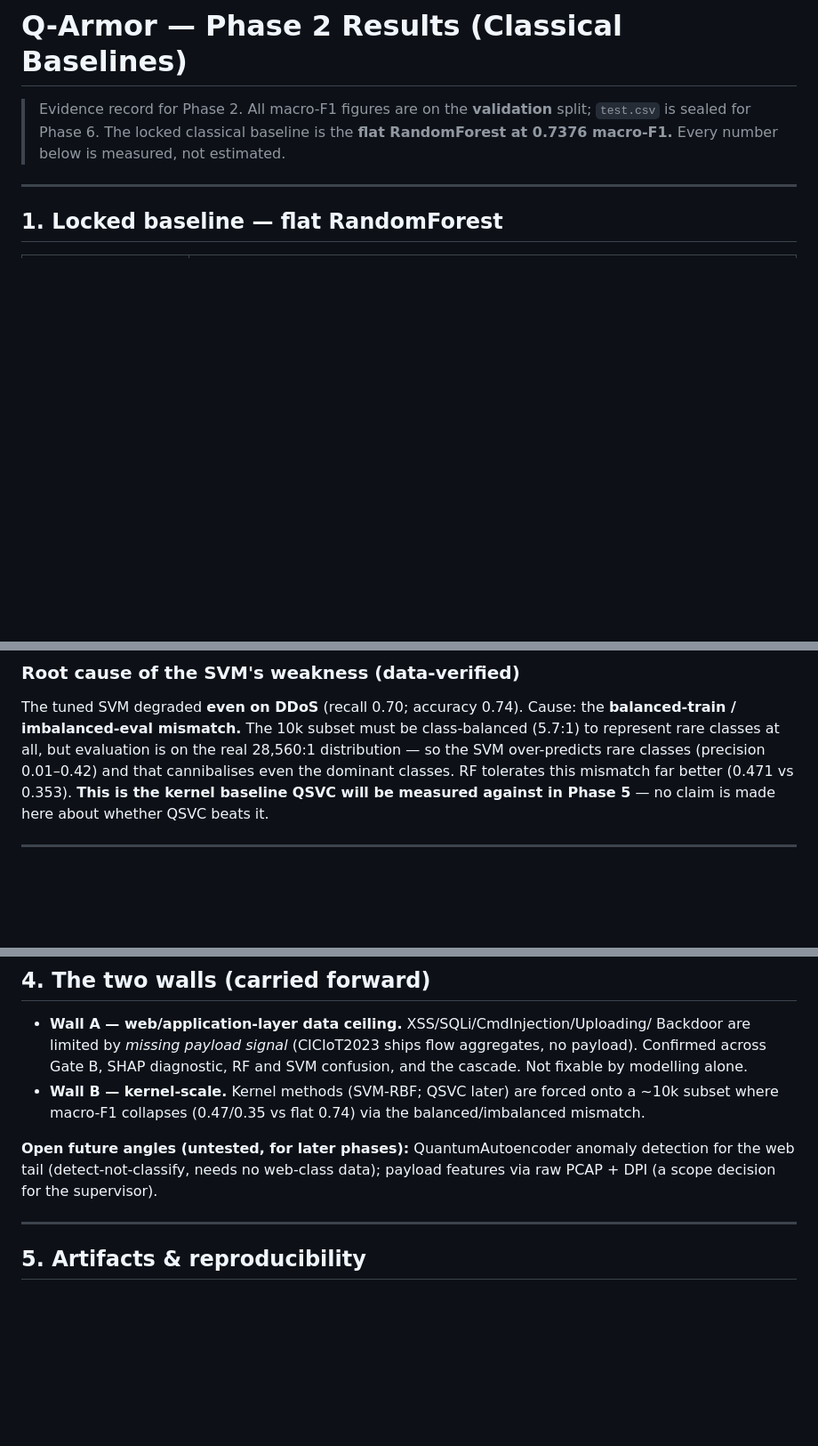
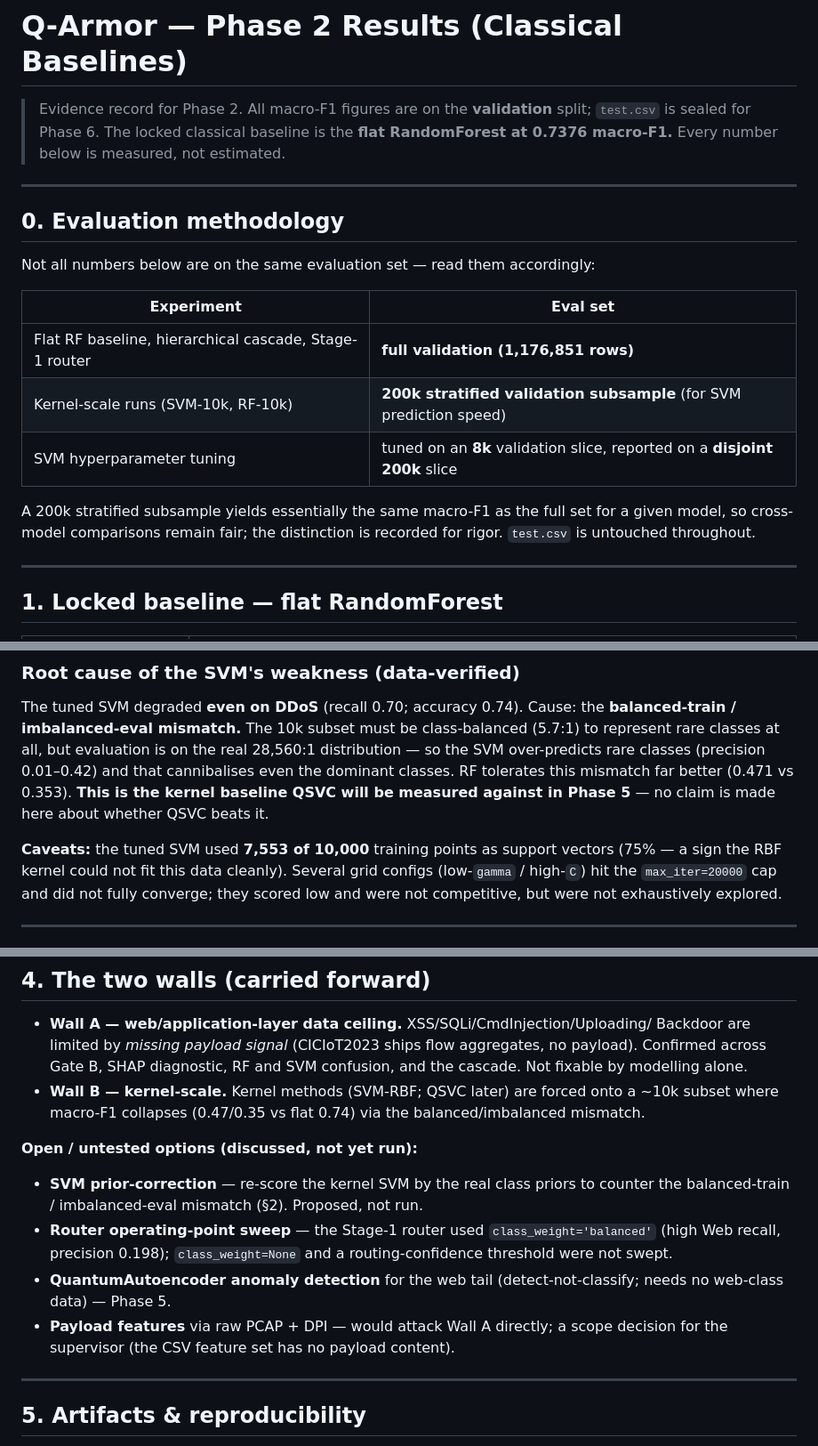
Before and after one commit to madhavseth512/Q-Armor, a Markdown page: docs/PHASE2_RESULTS.md, 3 parts joined by grey strips. Shown at 89% size. Rendered like a GitHub page; blank space fills up the shorter version.

Commit message:
docs(phase-2): add eval methodology, untested options, and SVM caveats
- §0 Evaluation methodology: flat RF + cascade on full 1.18M val; kernel SVM/RF-10k
  on 200k stratified subsample; SVM tuning on 8k tune / 200k report split.
- §4 Open/untested options: SVM prior-correction and router operating-point sweep
  (discussed, not run), alongside QAE and payload-feature angles.
- §2 caveats: tuned SVM used 7,553/10,000 support vectors; some grid configs hit
  max_iter and did not fully converge.

```diff
--- a/docs/PHASE2_RESULTS.md
+++ b/docs/PHASE2_RESULTS.md
@@ -4,6 +4,22 @@
 > split; `test.csv` is sealed for Phase 6. The locked classical baseline is the
 > **flat RandomForest at 0.7376 macro-F1.** Every number below is measured, not
 > estimated.
+
+---
+
+## 0. Evaluation methodology
+
+Not all numbers below are on the same evaluation set — read them accordingly:
+
+| Experiment | Eval set |
+|---|---|
+| Flat RF baseline, hierarchical cascade, Stage-1 router | **full validation (1,176,851 rows)** |
+| Kernel-scale runs (SVM-10k, RF-10k) | **200k stratified validation subsample** (for SVM prediction speed) |
+| SVM hyperparameter tuning | tuned on an **8k** validation slice, reported on a **disjoint 200k** slice |
+
+A 200k stratified subsample yields essentially the same macro-F1 as the full set
+for a given model, so cross-model comparisons remain fair; the distinction is
+recorded for rigor. `test.csv` is untouched throughout.
 
 ---
 
@@ -48,6 +64,12 @@ The tuned SVM degraded **even on DDoS** (recall 0.70; accuracy 0.74). Cause: the
 and that cannibalises even the dominant classes. RF tolerates this mismatch far
 better (0.471 vs 0.353). **This is the kernel baseline QSVC will be measured
 against in Phase 5** — no claim is made here about whether QSVC beats it.
+
+**Caveats:** the tuned SVM used **7,553 of 10,000** training points as support
+vectors (75% — a sign the RBF kernel could not fit this data cleanly). Several grid
+configs (low-`gamma` / high-`C`) hit the `max_iter=20000` cap and did not fully
+converge; they scored low and were not competitive, but were not exhaustively
+explored.
 
 ---
 
@@ -100,9 +122,16 @@ result is a genuine positive finding documented for the record.
   ~10k subset where macro-F1 collapses (0.47/0.35 vs flat 0.74) via the
   balanced/imbalanced mismatch.
 
-**Open future angles (untested, for later phases):** QuantumAutoencoder anomaly
-detection for the web tail (detect-not-classify, needs no web-class data); payload
-features via raw PCAP + DPI (a scope decision for the supervisor).
+**Open / untested options (discussed, not yet run):**
+- **SVM prior-correction** — re-score the kernel SVM by the real class priors to
+  counter the balanced-train / imbalanced-eval mismatch (§2). Proposed, not run.
+- **Router operating-point sweep** — the Stage-1 router used `class_weight='balanced'`
+  (high Web recall, precision 0.198); `class_weight=None` and a routing-confidence
+  threshold were not swept.
+- **QuantumAutoencoder anomaly detection** for the web tail (detect-not-classify;
+  needs no web-class data) — Phase 5.
+- **Payload features** via raw PCAP + DPI — would attack Wall A directly; a scope
+  decision for the supervisor (the CSV feature set has no payload content).
 
 ---
 
```
